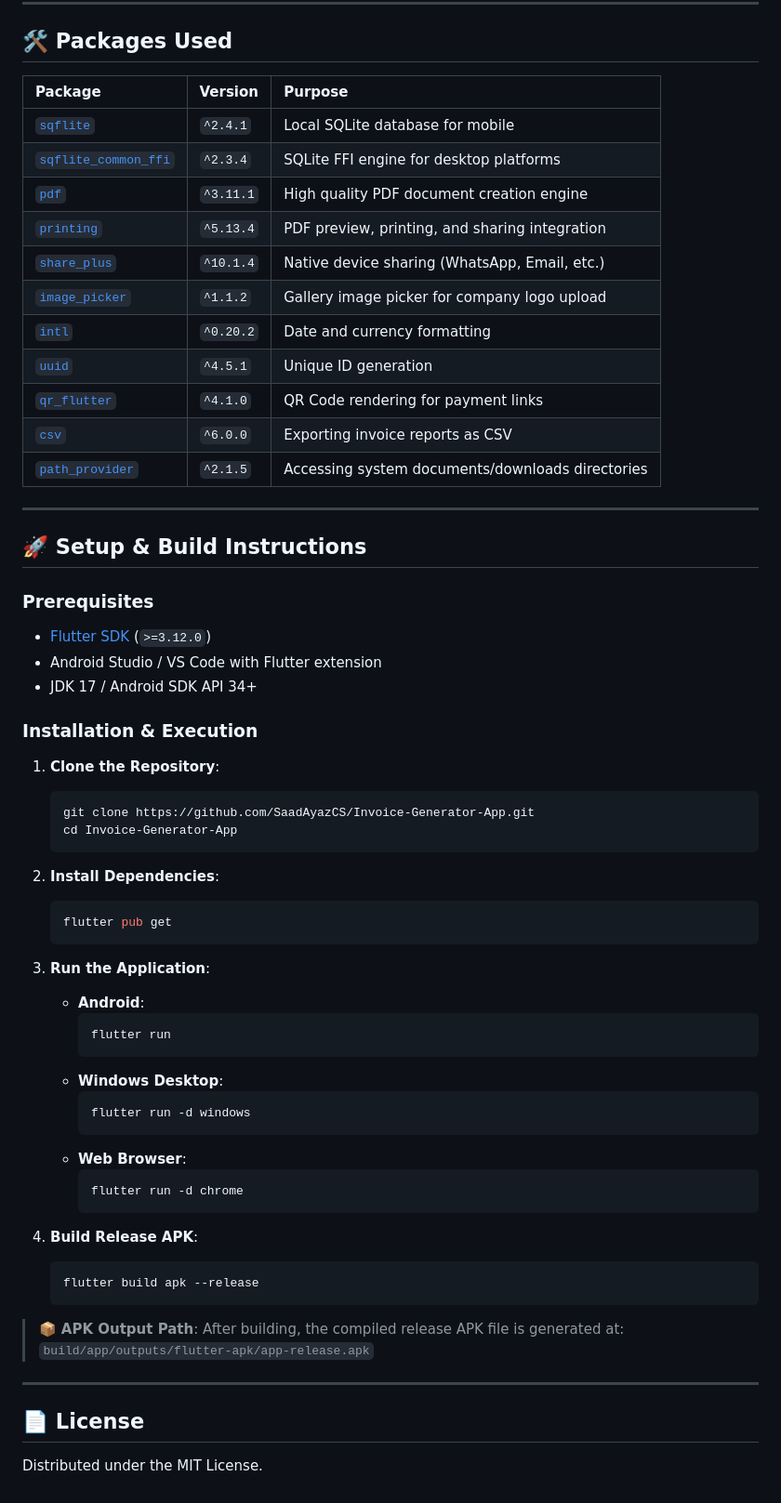
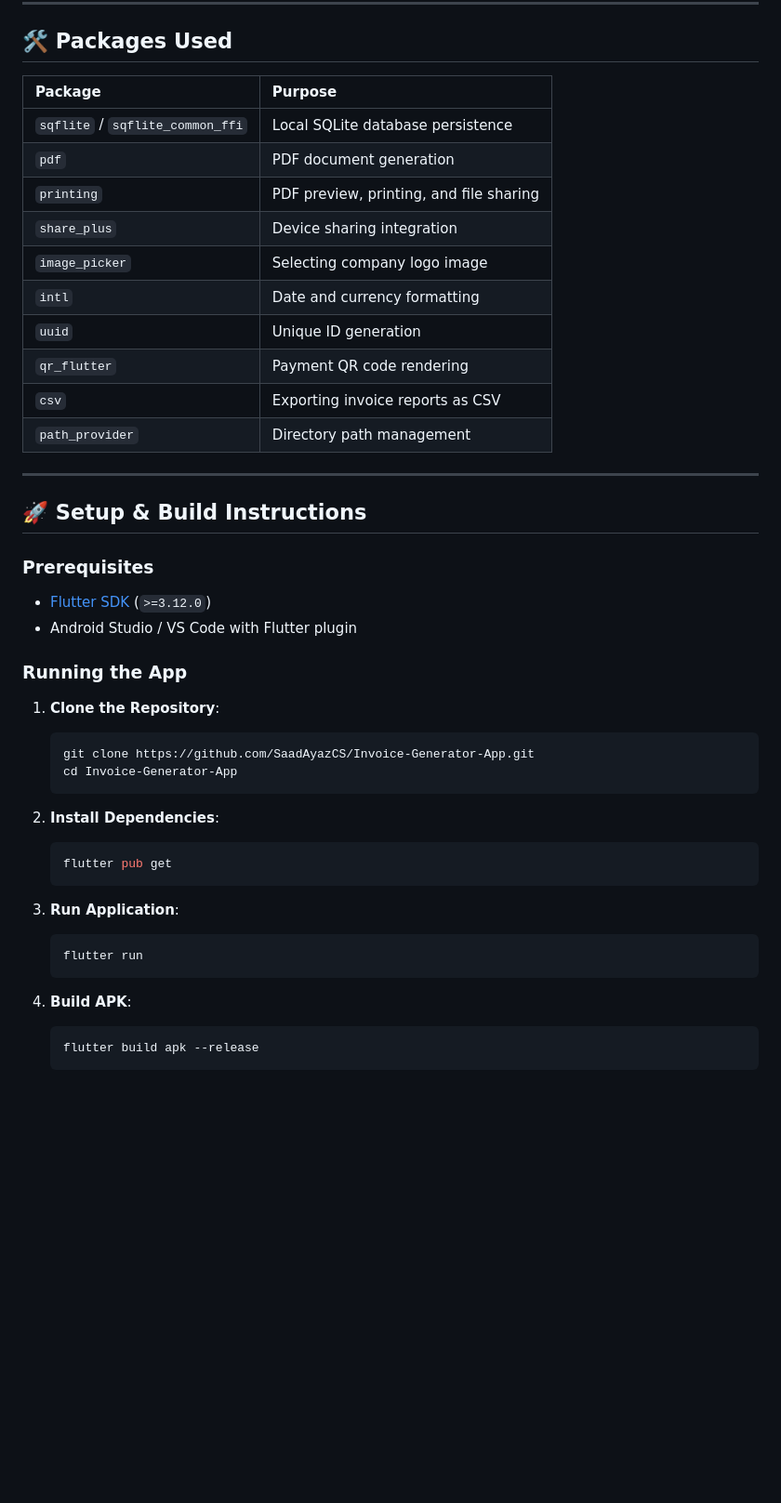
Before and after one commit to SaadAyazCS/Invoice-Generator-App, a Markdown page: README.md, the part around one of its changes. Shown at 93% size. GitHub-like rendering; blank space fills up the shorter version.

````diff
--- a/README.md
+++ b/README.md
@@ -49,19 +42,18 @@
 
 ## 🛠️ Packages Used
 
-| Package | Version | Purpose |
-| :--- | :--- | :--- |
-| [`sqflite`](https://pub.dev/packages/sqflite) | `^2.4.1` | Local SQLite database for mobile |
-| [`sqflite_common_ffi`](https://pub.dev/packages/sqflite_common_ffi) | `^2.3.4` | SQLite FFI engine for desktop platforms |
-| [`pdf`](https://pub.dev/packages/pdf) | `^3.11.1` | High quality PDF document creation engine |
-| [`printing`](https://pub.dev/packages/printing) | `^5.13.4` | PDF preview, printing, and sharing integration |
-| [`share_plus`](https://pub.dev/packages/share_plus) | `^10.1.4` | Native device sharing (WhatsApp, Email, etc.) |
-| [`image_picker`](https://pub.dev/packages/image_picker) | `^1.1.2` | Gallery image picker for company logo upload |
-| [`intl`](https://pub.dev/packages/intl) | `^0.20.2` | Date and currency formatting |
-| [`uuid`](https://pub.dev/packages/uuid) | `^4.5.1` | Unique ID generation |
-| [`qr_flutter`](https://pub.dev/packages/qr_flutter) | `^4.1.0` | QR Code rendering for payment links |
-| [`csv`](https://pub.dev/packages/csv) | `^6.0.0` | Exporting invoice reports as CSV |
-| [`path_provider`](https://pub.dev/packages/path_provider) | `^2.1.5` | Accessing system documents/downloads directories |
+| Package | Purpose |
+| :--- | :--- |
+| `sqflite` / `sqflite_common_ffi` | Local SQLite database persistence |
+| `pdf` | PDF document generation |
+| `printing` | PDF preview, printing, and file sharing |
+| `share_plus` | Device sharing integration |
+| `image_picker` | Selecting company logo image |
+| `intl` | Date and currency formatting |
+| `uuid` | Unique ID generation |
+| `qr_flutter` | Payment QR code rendering |
+| `csv` | Exporting invoice reports as CSV |
+| `path_provider` | Directory path management |
 
 ---
 
@@ -69,10 +61,9 @@
 
 ### Prerequisites
 - [Flutter SDK](https://docs.flutter.dev/get-started/install) (`>=3.12.0`)
-- Android Studio / VS Code with Flutter extension
-- JDK 17 / Android SDK API 34+
+- Android Studio / VS Code with Flutter plugin
 
-### Installation & Execution
+### Running the App
 
 1. **Clone the Repository**:
    ```bash
@@ -85,31 +76,12 @@
    flutter pub get
    ```
 
-3. **Run the Application**:
-   - **Android**:
-     ```bash
-     flutter run
-     ```
-   - **Windows Desktop**:
-     ```bash
-     flutter run -d windows
-     ```
-   - **Web Browser**:
-     ```bash
-     flutter run -d chrome
-     ```
+3. **Run Application**:
+   ```bash
+   flutter run
+   ```
 
-4. **Build Release APK**:
+4. **Build APK**:
    ```bash
    flutter build apk --release
    ```
-
-> 📦 **APK Output Path**:
-> After building, the compiled release APK file is generated at:
-> `build/app/outputs/flutter-apk/app-release.apk`
-
----
-
-## 📄 License
-
-Distributed under the MIT License.
````
Also changed, not shown: other parts of README.md (+29 -36 lines).
